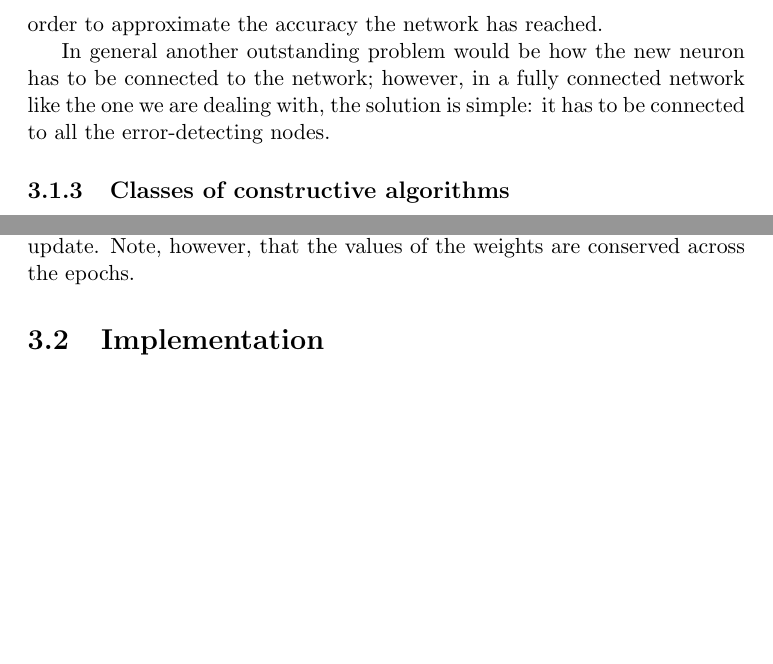
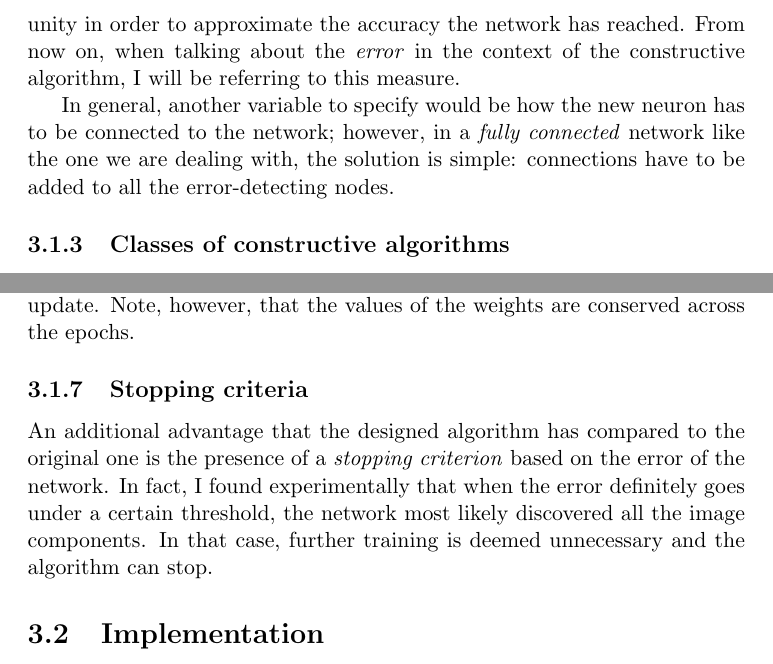
Before and after one commit to AndreaOrru/ConstructiveDIM, a LaTeX thesis (thesis/report.tex): two parts of pages 29 and 32 of 38, joined at a grey line, cut so that both start at the same text, the shorter picture padded with empty space. Compiled offline with pdfLaTeX.

Commit message:
Some fixes to the PC/BC-DIM algorithm.

```diff
--- a/thesis/report.tex
+++ b/thesis/report.tex
@@ -463,9 +463,9 @@
 
 				A question which is important to answer is: what does tuning this parameter means in terms of image decomposition? As it is known from the literature \cite{spratling2014predictive}, the weights received by a single output neuron are contained in the respective row in the matrix $W$; each row corresponds to an elementary component discovered in the image. So tuning the parameter $n$ equals to identify the exact number of components needed to describe the images in the training set.
 
-				Another important point is: what factor should drive the decision of adding neurons to the network? The way the algorithm is engineered, the values of the error-detecting neurons provide an estimation of how accurately the generative model is reconstructing the original input, and thus explaining its composition. Specifically, when a value within $e$ is greater than 1, the corresponding element in the input is under-represented in the reconstruction, whereas if that value is less than 1, the opposite true. The interpretation of the image is perfect if $e$ is equal to 1. So it makes perfect sense to somehow consider by how far the values of $e$ are from the unity in order to approximate the accuracy the network has reached.
+				Another important point is: what factor should drive the decision of adding neurons to the network? The way the algorithm is engineered, the values of the error-detecting neurons provide an estimation of how accurately the generative model is reconstructing the original input, and thus explaining its composition. Specifically, when a value within $e$ is greater than $1$, the corresponding element in the input is under-represented in the reconstruction, whereas if that value is less than $1$, the opposite true. The interpretation of the image is totally exact if $e$ is equal to $1$ \cite{spratling2009unsupervised}. So it makes perfect sense to somehow consider by how far the values of $e$ are from the unity in order to approximate the accuracy the network has reached. From now on, when talking about the \emph{error} in the context of the constructive algorithm, I will be referring to this measure.
 
-				In general another outstanding problem would be how the new neuron has to be connected to the network; however, in a fully connected network like the one we are dealing with, the solution is simple: it has to be connected to all the error-detecting nodes.
+				In general, another variable to specify would be how the new neuron has to be connected to the network; however, in a \emph{fully connected} network like the one we are dealing with, the solution is simple: connections have to be added to all the error-detecting nodes.
 
 			\subsection{Classes of constructive algorithms}
 				\label{sec:classes}
@@ -532,6 +532,9 @@
 				Another outstanding question is how should weight training occur when the network grows in size? From the point of view of computational efficiency, and assuming that the units already present in the network are useful in part of the reconstruction \cite{kwok1997objective}, it would make sense to implement \emph{weight freezing}, that is, keeping the weights targeting the already existing neurons fixed, and allowing the new ones to vary.
 
 				However, a case is made by Ash \cite{ash1989dynamic} that holding the existing network values constant only allows finding a solution in an affine subset of the weight space. The experiments I performed confirmed this thesis and the final version of my algorithm thus retrains whole the weights after each topology update. Note, however, that the values of the weights are conserved across the epochs.
+
+			\subsection{Stopping criteria}
+				An additional advantage that the designed algorithm has compared to the original one is the presence of a \emph{stopping criterion} based on the error of the network. In fact, I found experimentally that when the error definitely goes under a certain threshold, the network most likely discovered all the image components. In that case, further training is deemed unnecessary and the algorithm can stop.
 
 		\section{Implementation}
 
```
Also changed, not shown: thesis/report.tex (6 more changed lines), 6 other files. Lines whose indentation alone changed are shown as unchanged.
